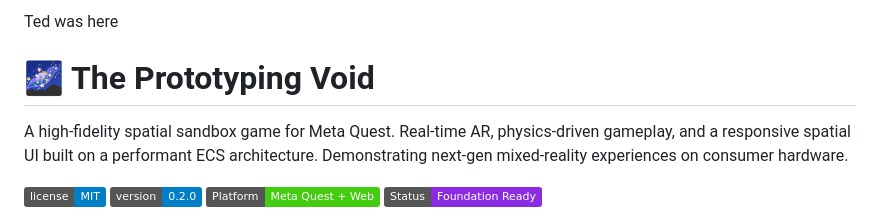
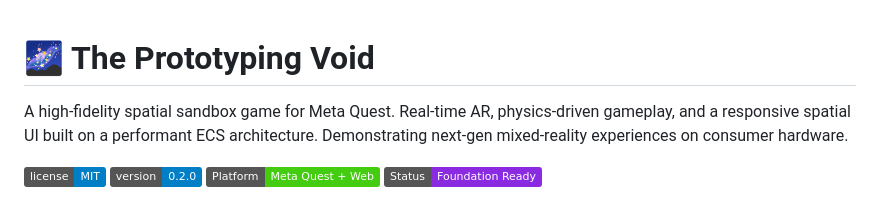
Before and after one commit to jin-dalrae/2604-MojiMap-VRgame, a Markdown page: README.md, the part around the change. Rendered like a GitHub page; badges without logos.

Commit message:
Remove 'Ted was here' from README

```diff
--- a/README.md
+++ b/README.md
@@ -1,5 +1,3 @@
-Ted was here
-
 # 🌌 The Prototyping Void
 
 A high-fidelity spatial sandbox game for Meta Quest. Real-time AR, physics-driven gameplay, and a responsive spatial UI built on a performant ECS architecture. Demonstrating next-gen mixed-reality experiences on consumer hardware.
```
